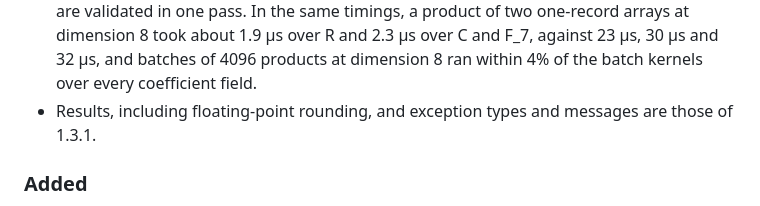
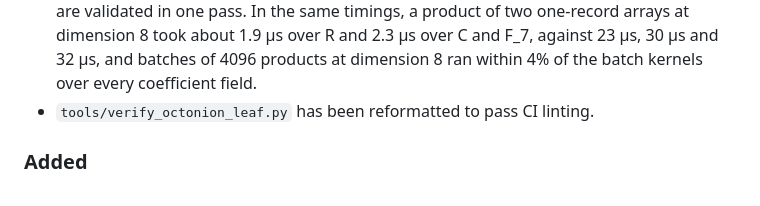
Before and after one commit to TANUKI-CD/fastCD, a Markdown page: CHANGELOG.md, the part around the change. Drawn GitHub-style.

Commit message:
fixed CHANGELOG entry

```diff
--- a/CHANGELOG.md
+++ b/CHANGELOG.md
@@ -25,8 +25,7 @@ All notable changes to fastCD are recorded in this file. The project follows
   8 took about 1.9 µs over R and 2.3 µs over C and F_7, against 23 µs, 30 µs
   and 32 µs, and batches of 4096 products at dimension 8 ran within 4% of
   the batch kernels over every coefficient field.
-- Results, including floating-point rounding, and exception types and
-  messages are those of 1.3.1.
+- `tools/verify_octonion_leaf.py` has been reformatted to pass CI linting.
 
 ### Added
 
```
